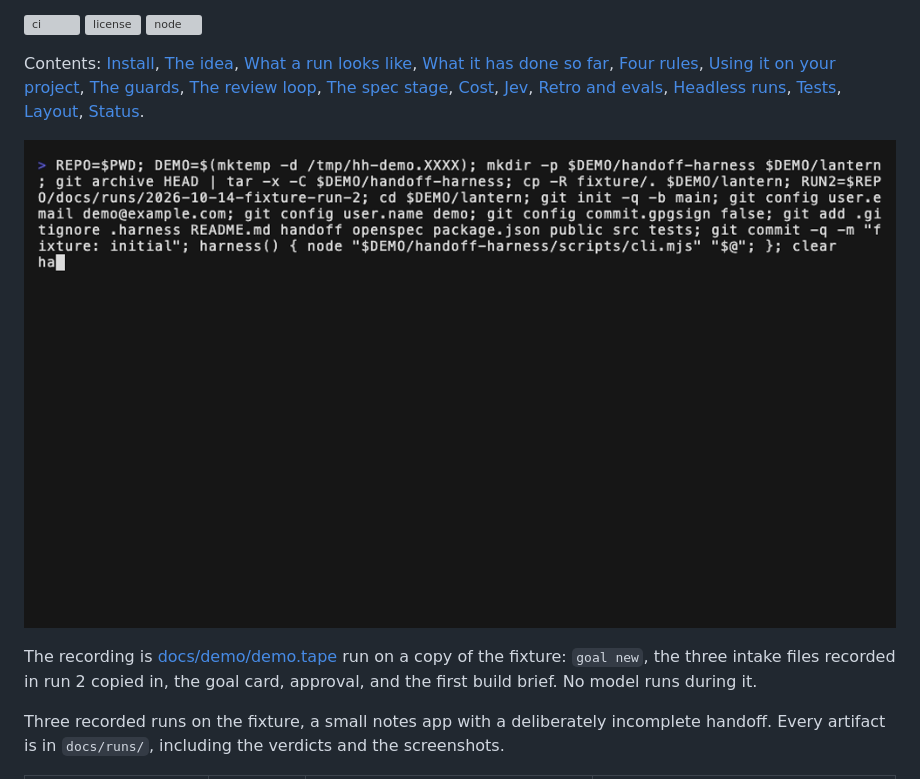
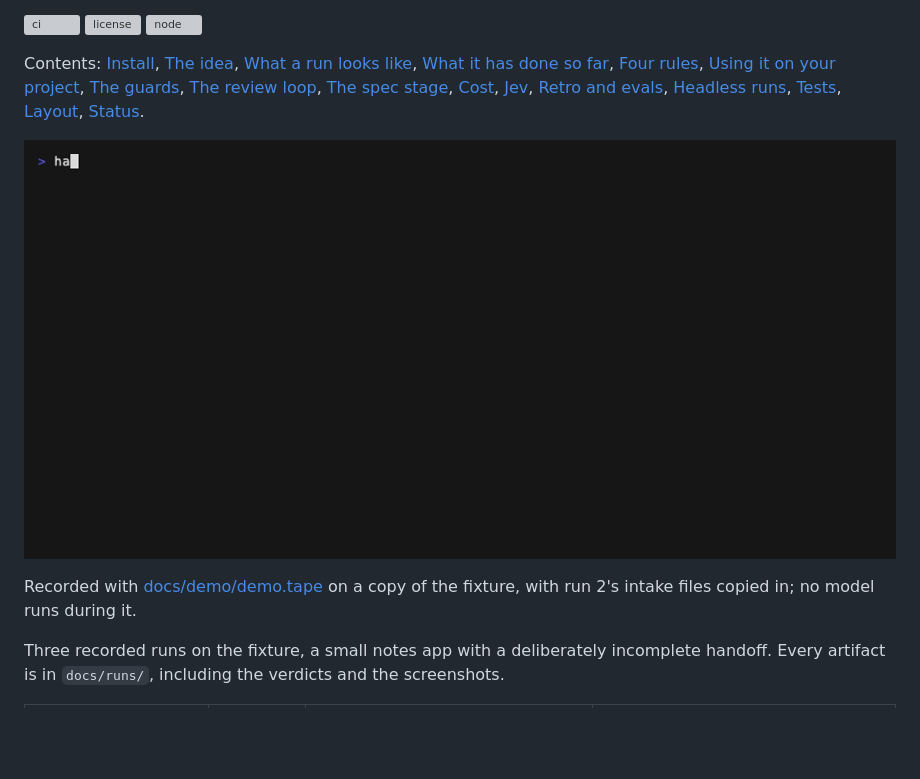
Before and after one commit to Marron-uno/handoff-harness, a Markdown page: README.md, the part around the change. Drawn GitHub-style; pictures changed too: docs/demo/goal-card.gif; blank space fills up the shorter version; grey boxes are pictures that could not be loaded.

Commit message:
docs: the recording starts on a cleared screen and fits the whole goal card
The first frames of the GIF showed the hidden setup command: the clear had
not repainted when recording resumed. The tape now pauses a second after
the clear. The terminal is 480 px tall with a 14 px font, so the goal card
fits without scrolling and the image takes less of the first screen. The
caption under the GIF is one line.

Co-Authored-By: Claude Fable 5.1 <noreply@anthropic.com>
Claude-Session: https://claude.ai/code/session_01HhFDDspJoZD4d7nxEE1te2

```diff
--- a/README.md
+++ b/README.md
@@ -10,7 +10,7 @@ Contents: [Install](#install), [The idea](#the-idea), [What a run looks like](#w
 
 ![The harness CLI on a copy of the fixture: goal new, the goal card recorded in run 2, approval, and the first build brief. No model runs during the recording; the three intake files are copied from docs/runs/2026-10-14-fixture-run-2.](docs/demo/goal-card.gif)
 
-The recording is [docs/demo/demo.tape](docs/demo/demo.tape) run on a copy of the fixture: `goal new`, the three intake files recorded in run 2 copied in, the goal card, approval, and the first build brief. No model runs during it.
+Recorded with [docs/demo/demo.tape](docs/demo/demo.tape) on a copy of the fixture, with run 2's intake files copied in; no model runs during it.
 
 Three recorded runs on the fixture, a small notes app with a deliberately incomplete handoff. Every artifact is in `docs/runs/`, including the verdicts and the screenshots.
 
```
Also changed, not shown: 1 other file.
